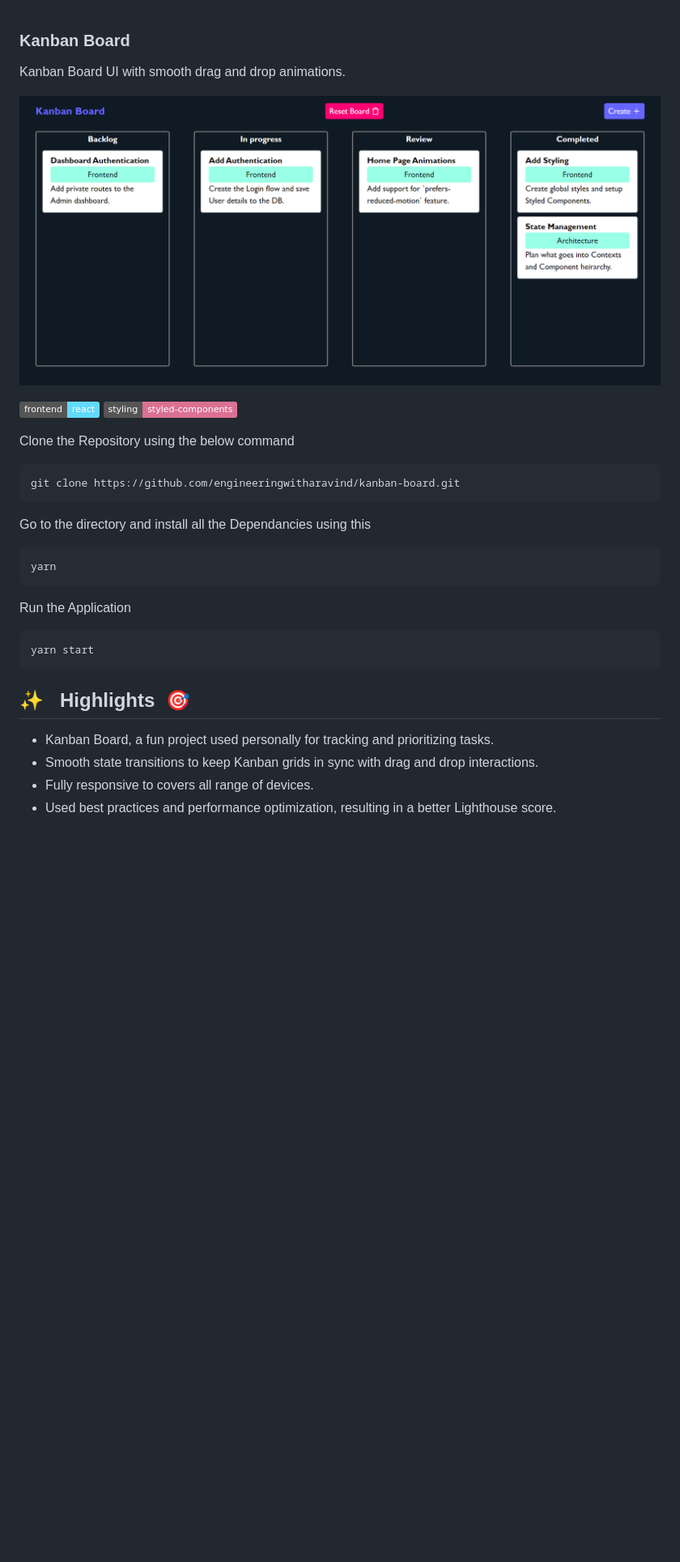
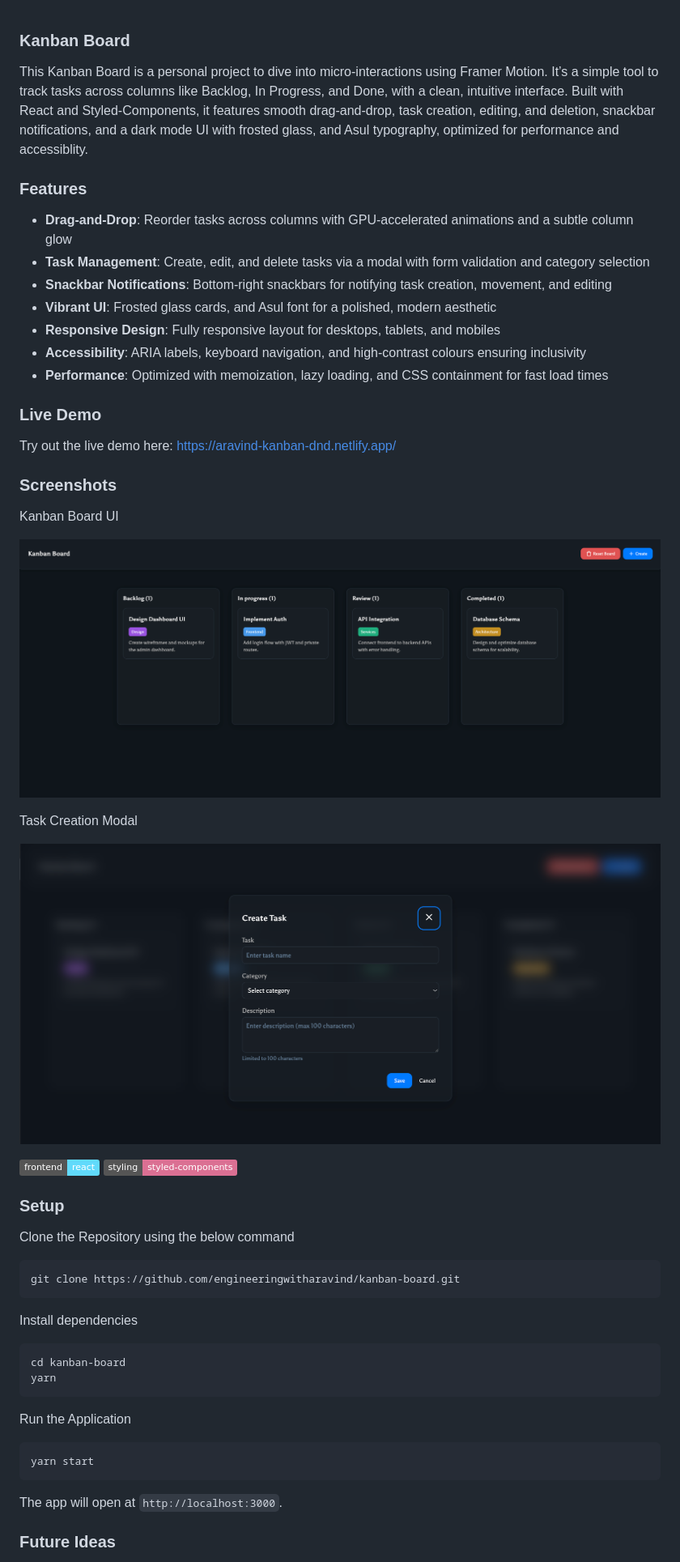
Before and after one commit to engineeringwitharavind/kanban-board, a Markdown page: README.md, the part around the change printed below. Shown: that part at 81% size. Rendered like a GitHub page; pictures changed too: public/assets/kanban-board-interface.png (added), public/assets/kanban-board-ui.PNG (deleted), public/assets/task-creation-modal.png (added); badges without logos; blank space fills up the shorter version.

Commit message:
update: .gitingore and README.md

````diff
--- a/README.md
+++ b/README.md
@@ -1,32 +1,56 @@
 ### Kanban Board
 
-Kanban Board UI with smooth drag and drop animations.
+This Kanban Board is a personal project to dive into micro-interactions using Framer Motion. It’s a simple tool to track tasks across columns like Backlog, In Progress, and Done, with a clean, intuitive interface. Built with React and Styled-Components, it features smooth drag-and-drop, task creation, editing, and deletion, snackbar notifications, and a dark mode UI with frosted glass, and Asul typography, optimized for performance and accessiblity.
 
-![kanban-board](https://github.com/engineeringwitharavind/kanban-board/blob/main/public/assets/kanban-board-ui.PNG)
+### Features
+
+- **Drag-and-Drop**: Reorder tasks across columns with GPU-accelerated animations and a subtle column glow
+- **Task Management**: Create, edit, and delete tasks via a modal with form validation and category selection
+- **Snackbar Notifications**: Bottom-right snackbars for notifying task creation, movement, and editing
+- **Vibrant UI**: Frosted glass cards, and Asul font for a polished, modern aesthetic
+- **Responsive Design**: Fully responsive layout for desktops, tablets, and mobiles
+- **Accessibility**: ARIA labels, keyboard navigation, and high-contrast colours ensuring inclusivity
+- **Performance**: Optimized with memoization, lazy loading, and CSS containment for fast load times
+
+### Live Demo
+
+Try out the live demo here: https://aravind-kanban-dnd.netlify.app/
+
+### Screenshots
+
+Kanban Board UI
+
+![kanban-board](https://github.com/engineeringwitharavind/kanban-board/blob/main/public/assets/kanban-board-interface.png)
+
+Task Creation Modal
+
+![task-creation-modal](https://github.com/engineeringwitharavind/kanban-board/blob/main/public/assets/task-creation-modal.png)
 
 ![react](https://img.shields.io/badge/frontend-react-61dafb?style=flat&logo=React)
 ![styled-components](https://img.shields.io/badge/styling-styled--components-%23DB7093?style=flat&logo=styled-components)
 
+### Setup
 
 Clone the Repository using the below command
+
 ```shell
 git clone https://github.com/engineeringwitharavind/kanban-board.git
 ```
 
-Go to the directory and install all the Dependancies using this
+Install dependencies
+
 ```shell
+cd kanban-board
 yarn
 ```
 
 Run the Application
+
 ```shell
 yarn start
 ```
 
-## ✨ &nbsp; Highlights &nbsp;🎯
+The app will open at `http://localhost:3000`.
 
-- Kanban Board, a fun project used personally for tracking and prioritizing tasks.
-- Smooth state transitions to keep Kanban grids in sync with drag and drop interactions.
-- Fully responsive to covers all range of devices.
-- Used best practices and performance optimization, resulting in a better Lighthouse score.
+### Future Ideas
 
````
Also changed, not shown: other parts of README.md (+5 -1 lines), 1 other file.
